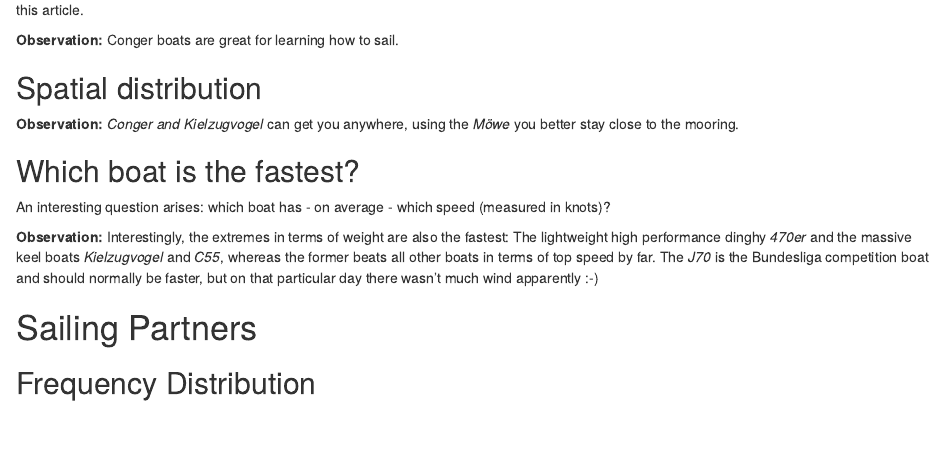
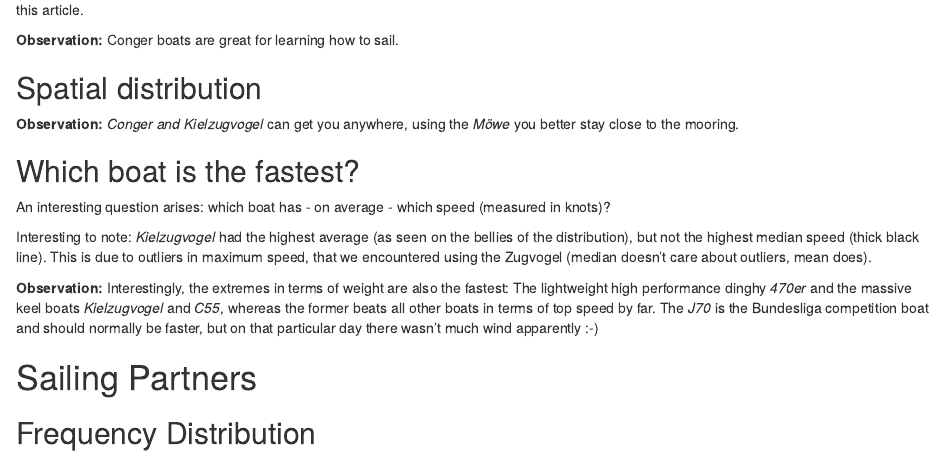
Before and after one commit to shosaco/sailing_analyses, an R Markdown document (analyse_saison_2020_en.Rmd): the page in a window 1100 px wide, from 1720 px down. Rendered offline with R 4.5, knitr and Pandoc, with nearby package versions; the code chunks are not run, so their results and figures are left out; drawn as R Markdown's standard HTML page in place of the format the file asks for; common packages that the code uses without loading them are loaded.

Commit message:
median comment

````diff
--- a/analyse_saison_2020_en.Rmd
+++ b/analyse_saison_2020_en.Rmd
@@ -330,6 +330,8 @@ pirateplot(formula = speed ~ Boat, #point.col = "#6B6B6B",
            data = dat, inf.f.o = 0.1, point.o = .005)
 ```
 
+Interesting to note: *Kielzugvogel* had the highest average (as seen on the bellies of the distribution), but not the highest median speed (thick black line). This is due to outliers in maximum speed, that we encountered using the Zugvogel (median doesn't care about outliers, mean does).
+
 **Observation:** Interestingly, the extremes in terms of weight are also the fastest: The lightweight high performance dinghy *470er* and the massive keel boats *Kielzugvogel* and *C55*, whereas the former beats all other boats in terms of top speed by far. The *J70* is the Bundesliga competition boat and should normally be faster, but on that particular day there wasn't much wind apparently :-)
 
 # Sailing Partners
````
